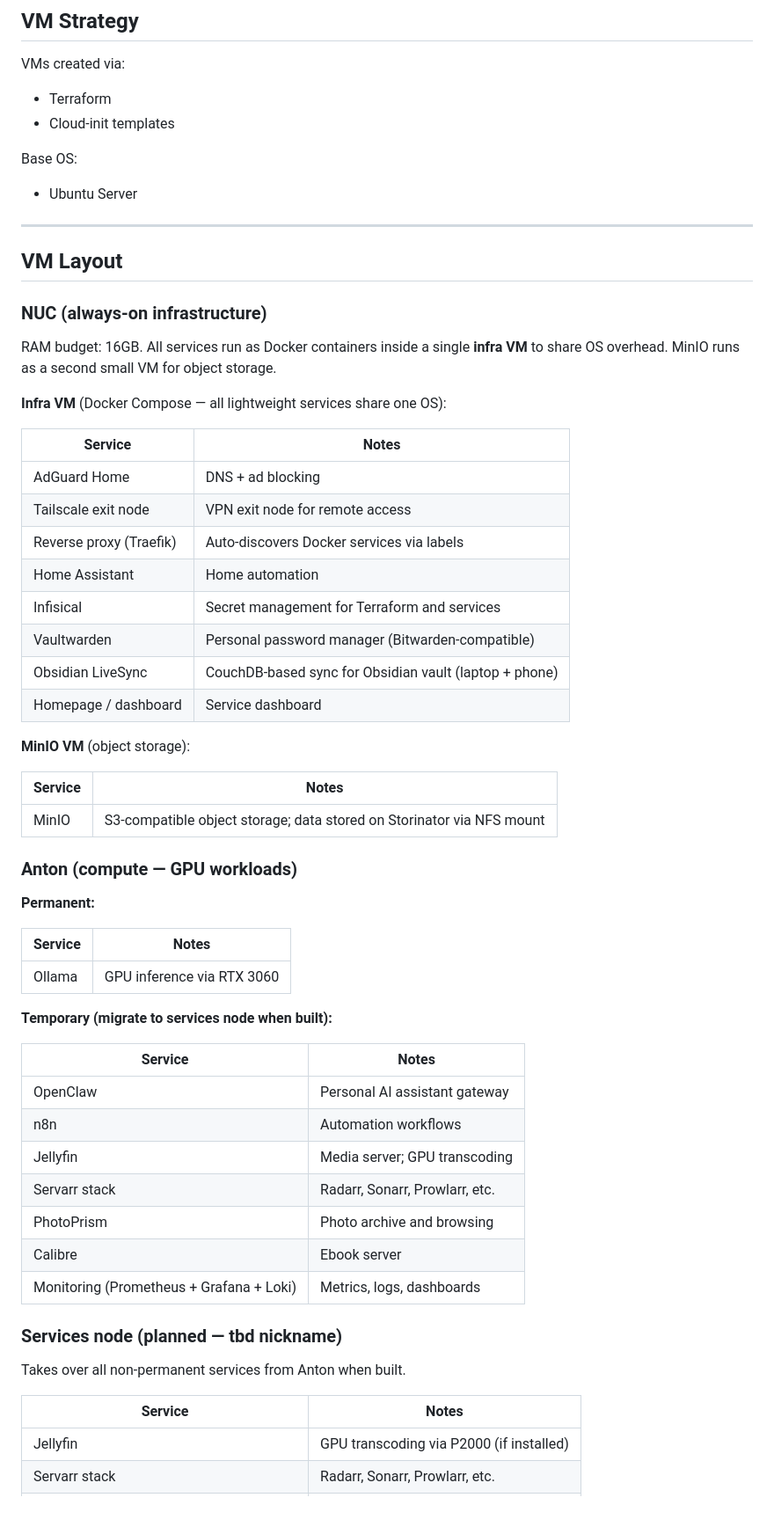
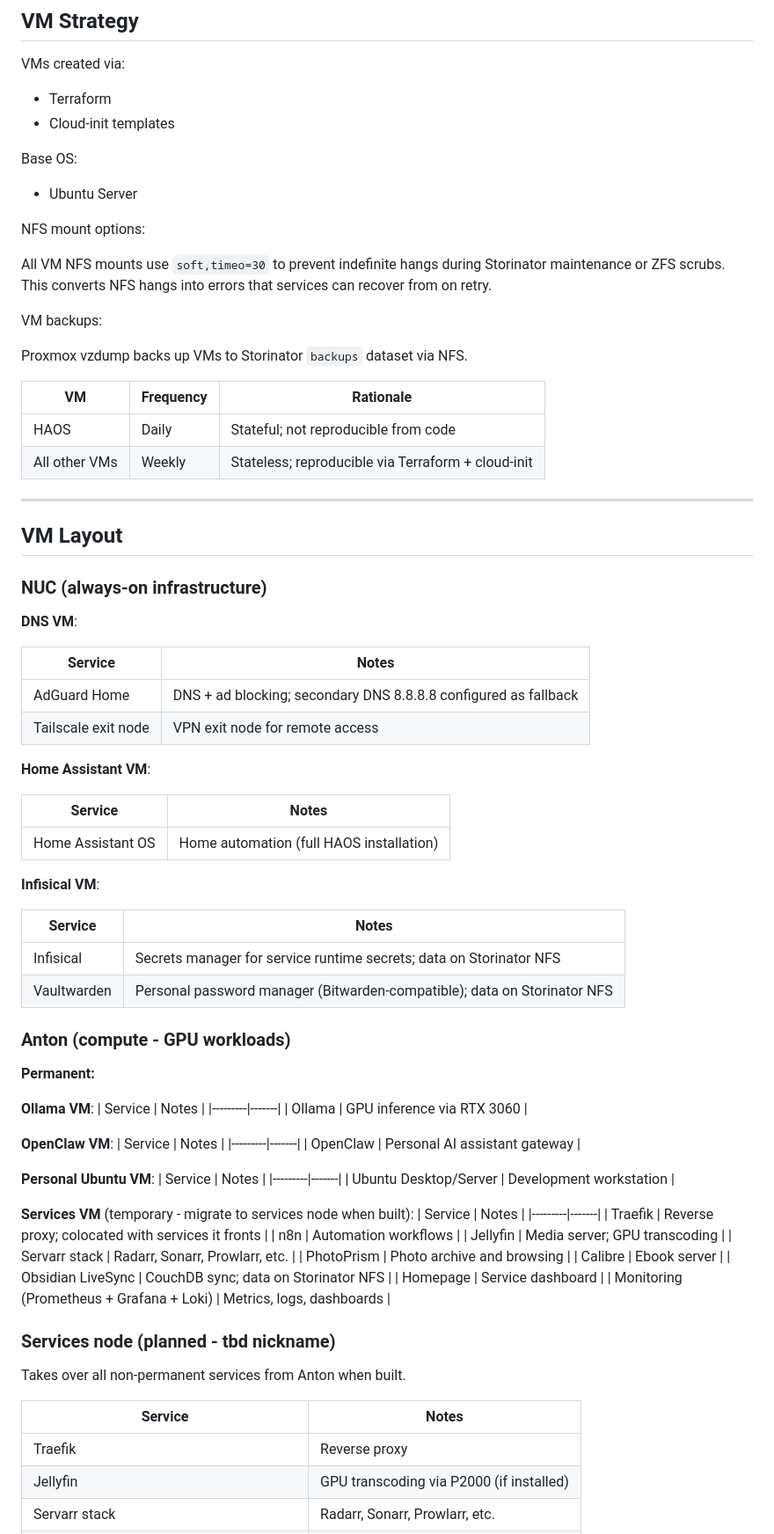
Before and after one commit to wsh32/homelab, a Markdown page: docs/plan.md, the part around one of its changes. Shown at 88% size. Rendered like a GitHub page; blank space fills up the shorter version.

```diff
--- a/docs/plan.md
+++ b/docs/plan.md
@@ -206,6 +248,21 @@ Base OS:
 
 - Ubuntu Server
 
+NFS mount options:
+
+All VM NFS mounts use `soft,timeo=30` to prevent indefinite hangs during
+Storinator maintenance or ZFS scrubs. This converts NFS hangs into errors
+that services can recover from on retry.
+
+VM backups:
+
+Proxmox vzdump backs up VMs to Storinator `backups` dataset via NFS.
+
+| VM | Frequency | Rationale |
+|----|-----------|-----------|
+| HAOS | Daily | Stateful; not reproducible from code |
+| All other VMs | Weekly | Stateless; reproducible via Terraform + cloud-init |
+
 
 ---
 
@@ -213,53 +270,65 @@ Base OS:
 
 ### NUC (always-on infrastructure)
 
-RAM budget: 16GB. All services run as Docker containers inside a single **infra VM** to share OS overhead. MinIO runs as a second small VM for object storage.
-
-**Infra VM** (Docker Compose — all lightweight services share one OS):
+**DNS VM**:
 
 | Service | Notes |
 |---------|-------|
-| AdGuard Home | DNS + ad blocking |
+| AdGuard Home | DNS + ad blocking; secondary DNS 8.8.8.8 configured as fallback |
 | Tailscale exit node | VPN exit node for remote access |
-| Reverse proxy (Traefik) | Auto-discovers Docker services via labels |
-| Home Assistant | Home automation |
-| Infisical | Secret management for Terraform and services |
-| Vaultwarden | Personal password manager (Bitwarden-compatible) |
-| Obsidian LiveSync | CouchDB-based sync for Obsidian vault (laptop + phone) |
-| Homepage / dashboard | Service dashboard |
 
-**MinIO VM** (object storage):
+**Home Assistant VM**:
 
 | Service | Notes |
 |---------|-------|
-| MinIO | S3-compatible object storage; data stored on Storinator via NFS mount |
+| Home Assistant OS | Home automation (full HAOS installation) |
 
-### Anton (compute — GPU workloads)
+**Infisical VM**:
+
+| Service | Notes |
+|---------|-------|
+| Infisical | Secrets manager for service runtime secrets; data on Storinator NFS |
+| Vaultwarden | Personal password manager (Bitwarden-compatible); data on Storinator NFS |
+
+### Anton (compute - GPU workloads)
 
 **Permanent:**
 
+**Ollama VM**:
 | Service | Notes |
 |---------|-------|
 | Ollama | GPU inference via RTX 3060 |
 
-**Temporary (migrate to services node when built):**
-
+**OpenClaw VM**:
 | Service | Notes |
 |---------|-------|
 | OpenClaw | Personal AI assistant gateway |
+
+**Personal Ubuntu VM**:
+| Service | Notes |
+|---------|-------|
+| Ubuntu Desktop/Server | Development workstation |
+
+**Services VM** (temporary - migrate to services node when built):
+| Service | Notes |
+|---------|-------|
+| Traefik | Reverse proxy; colocated with services it fronts |
 | n8n | Automation workflows |
 | Jellyfin | Media server; GPU transcoding |
 | Servarr stack | Radarr, Sonarr, Prowlarr, etc. |
 | PhotoPrism | Photo archive and browsing |
 | Calibre | Ebook server |
+| Obsidian LiveSync | CouchDB sync; data on Storinator NFS |
+| Homepage | Service dashboard |
 | Monitoring (Prometheus + Grafana + Loki) | Metrics, logs, dashboards |
 
-### Services node (planned — tbd nickname)
+### Services node (planned - tbd nickname)
 
 Takes over all non-permanent services from Anton when built.
 
 | Service | Notes |
 |---------|-------|
+| Traefik | Reverse proxy |
 | Jellyfin | GPU transcoding via P2000 (if installed) |
 | Servarr stack | Radarr, Sonarr, Prowlarr, etc. |
 | PhotoPrism | Photo archive and browsing |
```
Also changed, not shown: other parts of docs/plan.md (+127 -56 lines), docs/TODOS.md (+92 -20 lines), docs/gstack.md (added, +14 -0 lines).
